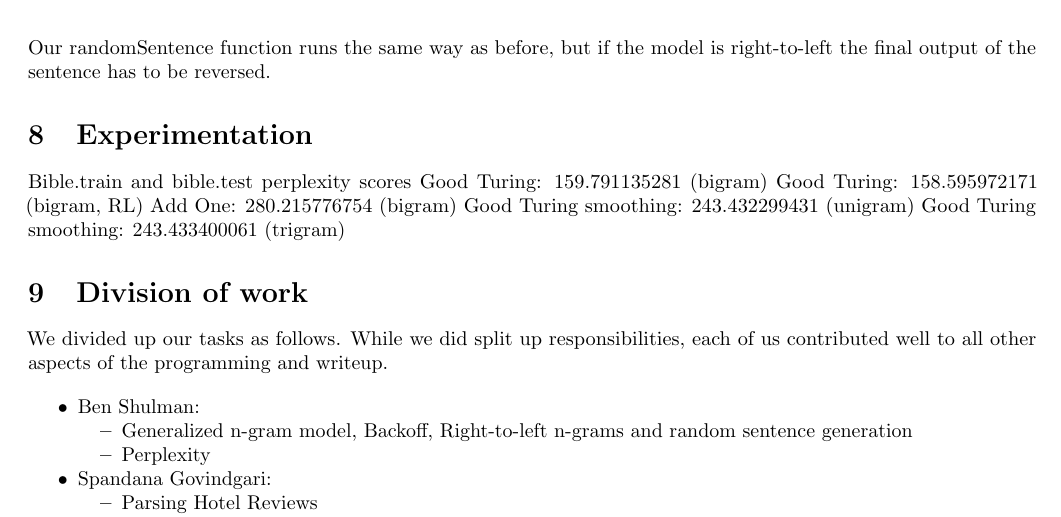
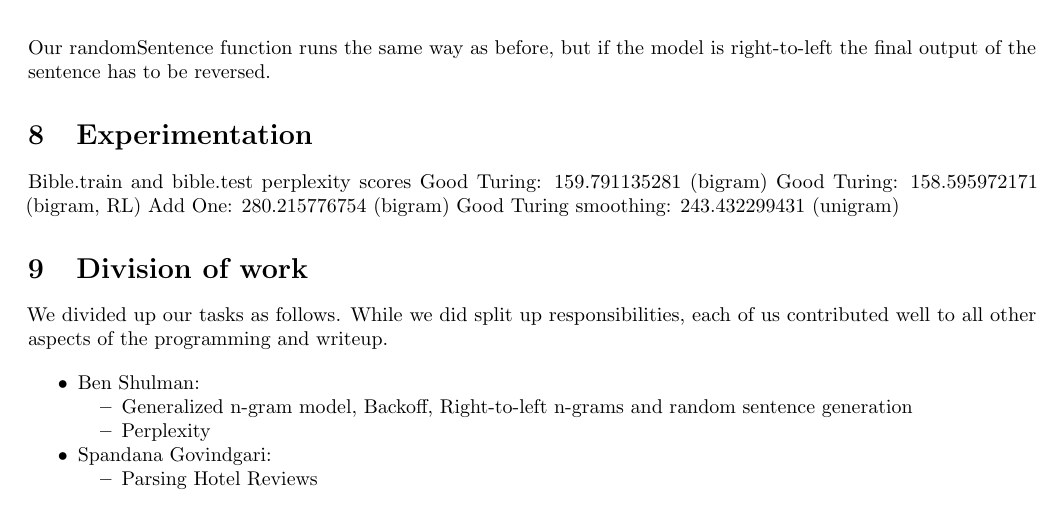
Before and after one commit to sgovindgari/cs4740nlp, a LaTeX document (proj01/report.tex): part of page 6 of 6, cut so that both start at the same text. Compiled offline with pdfLaTeX.

Commit message:
Removed error in report.

```diff
--- a/proj01/report.tex
+++ b/proj01/report.tex
@@ -260,7 +260,6 @@ Good Turing: 159.791135281 (bigram)
 Good Turing: 158.595972171 (bigram, RL)
 Add One: 280.215776754 (bigram)
 Good Turing smoothing: 243.432299431 (unigram)
-Good Turing smoothing: 243.433400061 (trigram)
 
 \section{Division of work}
 We divided up our tasks as follows. While we did split up responsibilities, each of us contributed well to all other aspects of the programming and writeup.
```
